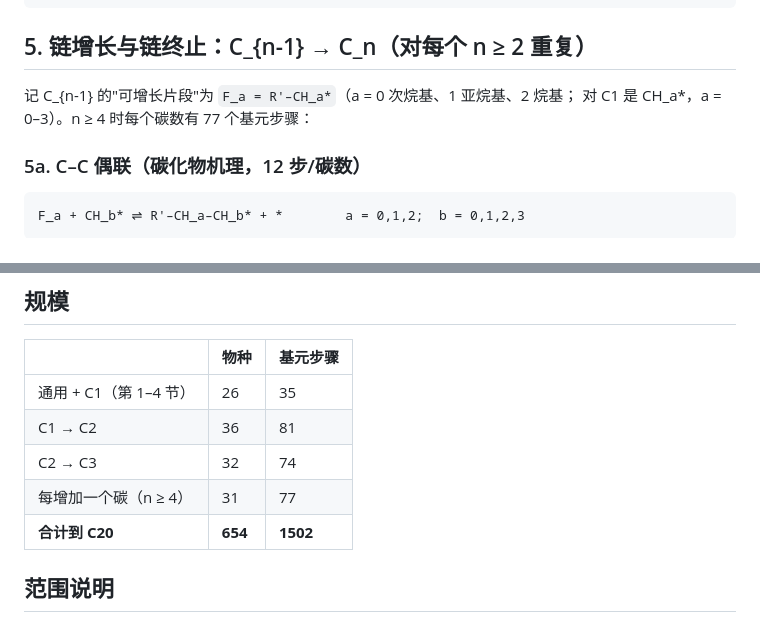
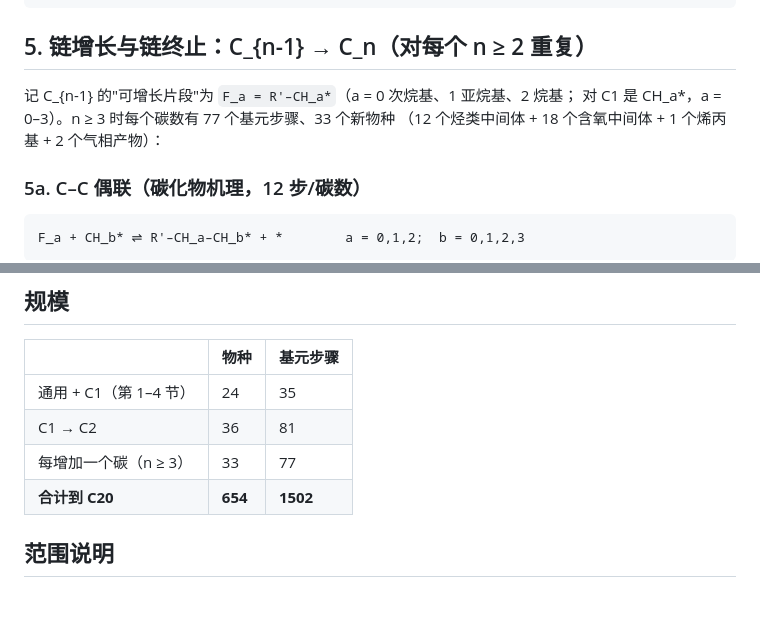
Before and after one commit to jinlijin6090/Usedcardata, a Markdown page: ft_network/README.md, 2 parts joined by grey strips. Rendered like a GitHub page.

Commit message:
Fix species/step counts in FT network README
Co-Authored-By: Claude Fable 5.2 <noreply@anthropic.com>
Claude-Session: https://claude.ai/code/session_019ZxddQspLtDnQFMhZ13u4j

```diff
--- a/ft_network/README.md
+++ b/ft_network/README.md
@@ -103,7 +103,8 @@ CH4*      ⇌ CH4(g) + *
 ## 5. 链增长与链终止：C_{n-1} → C_n（对每个 n ≥ 2 重复）
 
 记 C_{n-1} 的"可增长片段"为 `F_a = R'–CH_a*`（a = 0 次烷基、1 亚烷基、2 烷基；
-对 C1 是 CH_a*，a = 0–3）。n ≥ 4 时每个碳数有 77 个基元步骤：
+对 C1 是 CH_a*，a = 0–3）。n ≥ 3 时每个碳数有 77 个基元步骤、33 个新物种
+（12 个烃类中间体 + 18 个含氧中间体 + 1 个烯丙基 + 2 个气相产物）：
 
 ### 5a. C–C 偶联（碳化物机理，12 步/碳数）
 
@@ -176,10 +177,9 @@ RCH=CH2*  ⇌ CnH2n(g) + *
 
 | | 物种 | 基元步骤 |
 |---|---|---|
-| 通用 + C1（第 1–4 节） | 26 | 35 |
+| 通用 + C1（第 1–4 节） | 24 | 35 |
 | C1 → C2 | 36 | 81 |
-| C2 → C3 | 32 | 74 |
-| 每增加一个碳（n ≥ 4） | 31 | 77 |
+| 每增加一个碳（n ≥ 3） | 33 | 77 |
 | **合计到 C20** | **654** | **1502** |
 
 ## 范围说明
```
